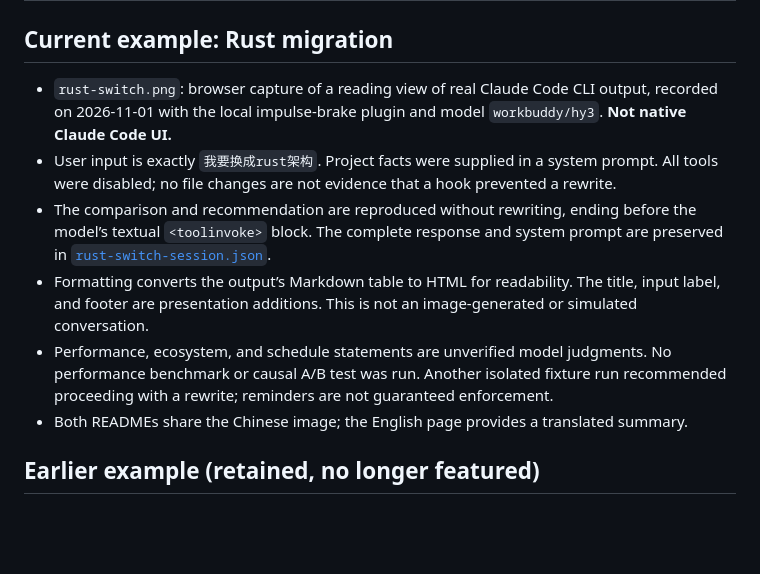
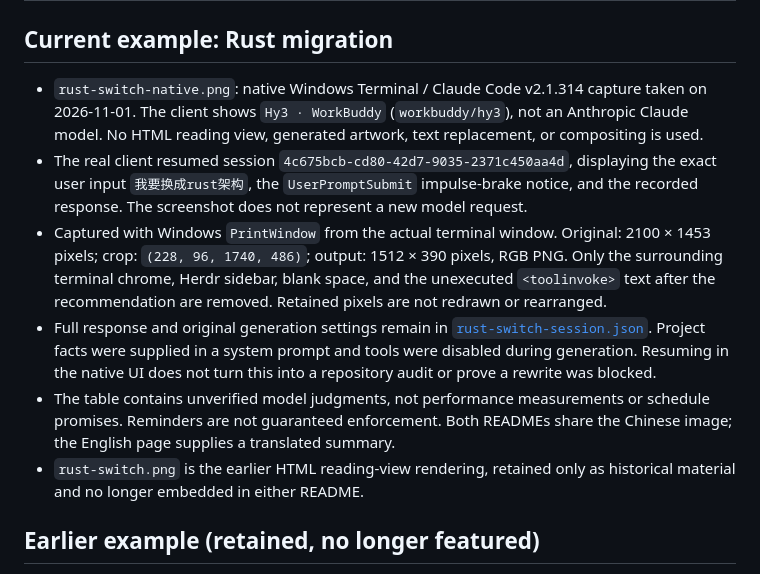
Before and after one commit to zxbdzh/impulse-brake, a Markdown page: assets/screenshots/README.md, the part around the change. Drawn GitHub-style; blank space fills up the shorter version.

Commit message:
docs(demo): 换用 Claude Code 原生会话截图
- 替换双语 README 的阅读版图片，保留真实客户端与 hook 提醒
- 记录原生捕获方式、裁切范围及恢复会话的演示边界

```diff
--- a/assets/screenshots/README.md
+++ b/assets/screenshots/README.md
@@ -2,12 +2,12 @@
 
 ## Current example: Rust migration
 
-- `rust-switch.png`: browser capture of a reading view of real Claude Code CLI output, recorded on 2026-11-01 with the local impulse-brake plugin and model `workbuddy/hy3`. **Not native Claude Code UI.**
-- User input is exactly `我要换成rust架构`. Project facts were supplied in a system prompt. All tools were disabled; no file changes are not evidence that a hook prevented a rewrite.
-- The comparison and recommendation are reproduced without rewriting, ending before the model’s textual `<toolinvoke>` block. The complete response and system prompt are preserved in [`rust-switch-session.json`](rust-switch-session.json).
-- Formatting converts the output’s Markdown table to HTML for readability. The title, input label, and footer are presentation additions. This is not an image-generated or simulated conversation.
-- Performance, ecosystem, and schedule statements are unverified model judgments. No performance benchmark or causal A/B test was run. Another isolated fixture run recommended proceeding with a rewrite; reminders are not guaranteed enforcement.
-- Both READMEs share the Chinese image; the English page provides a translated summary.
+- `rust-switch-native.png`: native Windows Terminal / Claude Code v2.1.314 capture taken on 2026-11-01. The client shows `Hy3 · WorkBuddy` (`workbuddy/hy3`), not an Anthropic Claude model. No HTML reading view, generated artwork, text replacement, or compositing is used.
+- The real client resumed session `4c675bcb-cd80-42d7-9035-2371c450aa4d`, displaying the exact user input `我要换成rust架构`, the `UserPromptSubmit` impulse-brake notice, and the recorded response. The screenshot does not represent a new model request.
+- Captured with Windows `PrintWindow` from the actual terminal window. Original: 2100 × 1453 pixels; crop: `(228, 96, 1740, 486)`; output: 1512 × 390 pixels, RGB PNG. Only the surrounding terminal chrome, Herdr sidebar, blank space, and the unexecuted `<toolinvoke>` text after the recommendation are removed. Retained pixels are not redrawn or rearranged.
+- Full response and original generation settings remain in [`rust-switch-session.json`](rust-switch-session.json). Project facts were supplied in a system prompt and tools were disabled during generation. Resuming in the native UI does not turn this into a repository audit or prove a rewrite was blocked.
+- The table contains unverified model judgments, not performance measurements or schedule promises. Reminders are not guaranteed enforcement. Both READMEs share the Chinese image; the English page supplies a translated summary.
+- `rust-switch.png` is the earlier HTML reading-view rendering, retained only as historical material and no longer embedded in either README.
 
 ## Earlier example (retained, no longer featured)
 
```
Also changed, not shown: README.en.md (+3 -3 lines), README.md (+3 -3 lines), assets/screenshots/rust-switch-native.png (added).
